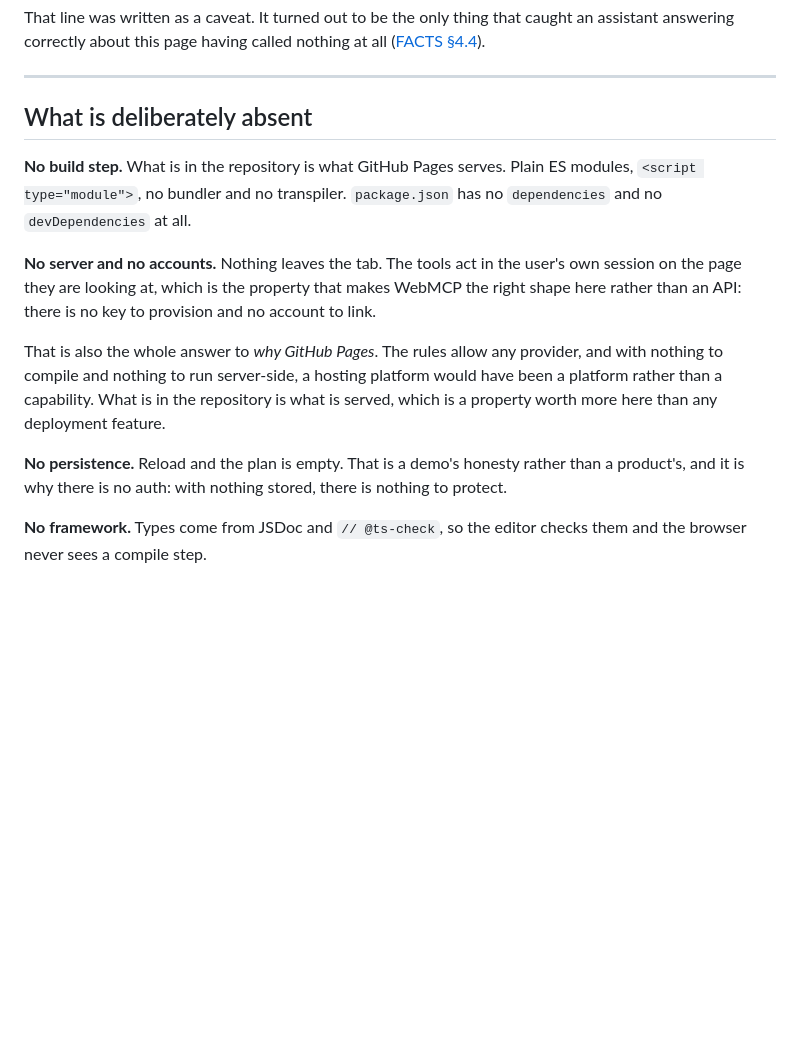
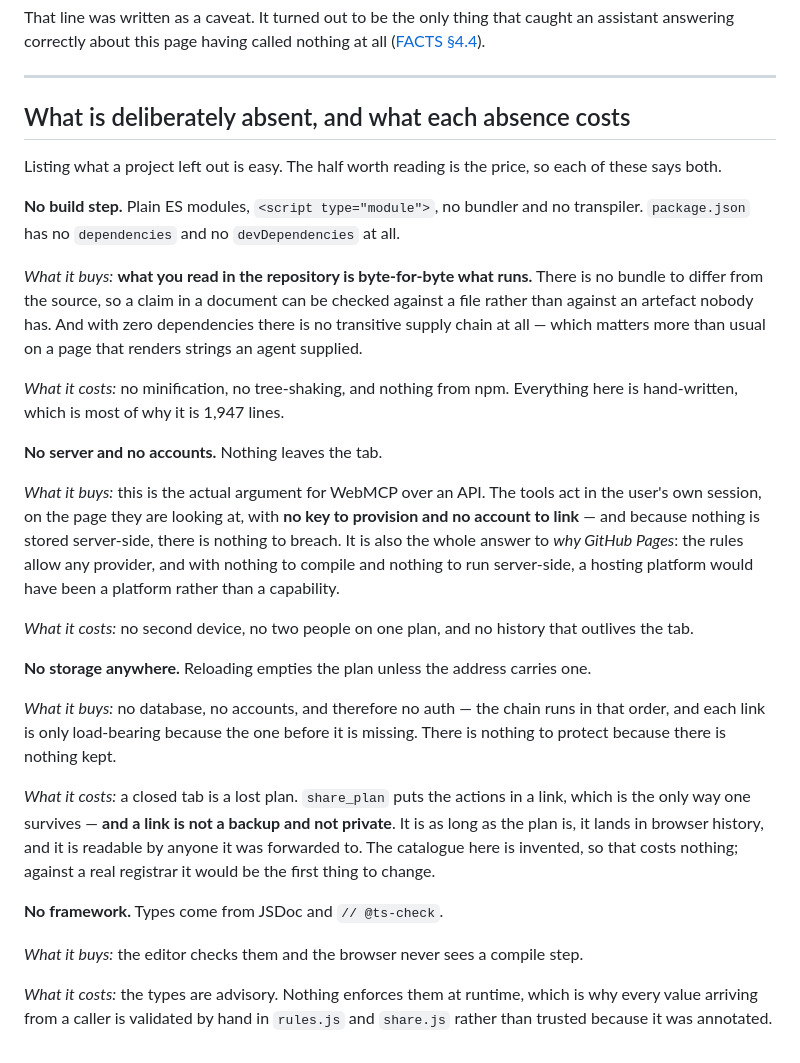
Before and after one commit to hvaler/cursus, a Markdown page: docs/ARCHITECTURE.md, the part around the change. Drawn GitHub-style; blank space fills up the shorter version.

Commit message:
say what each absence costs, not just that it is absent
The section listed what was left out and stopped there. The half a reader
actually wants is the price, so each entry now carries both - and writing them
down surfaced one that was stale and one that was missing.

Stale: 'no persistence, reload and the plan is empty' stopped being true when
share_plan landed. A plan can outlive a tab now, inside a URL. FACTS 4.6 had
been corrected and this had not.

Missing: what that implies. A link is not a backup and not private - it is as
long as the plan, it lands in browser history, and anyone it was forwarded to
can read it. The catalogue here is invented so it costs nothing; against a real
registrar it would be the first thing to change. That belongs in the document,
not in someone's head.

The other three gained their costs too: no npm and everything hand-written; no
second device and no shared plan; and types that are advisory, which is why
every caller-supplied value is validated by hand rather than trusted because it
carries an annotation.

```diff
--- a/docs/ARCHITECTURE.md
+++ b/docs/ARCHITECTURE.md
@@ -216,23 +216,48 @@ answering correctly about this page having called nothing at all ([FACTS §4.4](
 
 ---
 
-## What is deliberately absent
+## What is deliberately absent, and what each absence costs
 
-**No build step.** What is in the repository is what GitHub Pages serves. Plain ES modules,
-`<script type="module">`, no bundler and no transpiler. `package.json` has no `dependencies` and no
-`devDependencies` at all.
+Listing what a project left out is easy. The half worth reading is the price, so each of these says
+both.
 
-**No server and no accounts.** Nothing leaves the tab. The tools act in the user's own session on
-the page they are looking at, which is the property that makes WebMCP the right shape here rather
-than an API: there is no key to provision and no account to link.
+**No build step.** Plain ES modules, `<script type="module">`, no bundler and no transpiler.
+`package.json` has no `dependencies` and no `devDependencies` at all.
 
-That is also the whole answer to *why GitHub Pages*. The rules allow any provider, and with nothing
-to compile and nothing to run server-side, a hosting platform would have been a platform rather
-than a capability. What is in the repository is what is served, which is a property worth more here
-than any deployment feature.
+*What it buys:* **what you read in the repository is byte-for-byte what runs.** There is no bundle
+to differ from the source, so a claim in a document can be checked against a file rather than
+against an artefact nobody has. And with zero dependencies there is no transitive supply chain at
+all — which matters more than usual on a page that renders strings an agent supplied.
 
-**No persistence.** Reload and the plan is empty. That is a demo's honesty rather than a product's,
-and it is why there is no auth: with nothing stored, there is nothing to protect.
+*What it costs:* no minification, no tree-shaking, and nothing from npm. Everything here is
+hand-written, which is most of why it is 1,947 lines.
 
-**No framework.** Types come from JSDoc and `// @ts-check`, so the editor checks them and the
-browser never sees a compile step.
+**No server and no accounts.** Nothing leaves the tab.
+
+*What it buys:* this is the actual argument for WebMCP over an API. The tools act in the user's own
+session, on the page they are looking at, with **no key to provision and no account to link** — and
+because nothing is stored server-side, there is nothing to breach. It is also the whole answer to
+*why GitHub Pages*: the rules allow any provider, and with nothing to compile and nothing to run
+server-side, a hosting platform would have been a platform rather than a capability.
+
+*What it costs:* no second device, no two people on one plan, and no history that outlives the tab.
+
+**No storage anywhere.** Reloading empties the plan unless the address carries one.
+
+*What it buys:* no database, no accounts, and therefore no auth — the chain runs in that order, and
+each link is only load-bearing because the one before it is missing. There is nothing to protect
+because there is nothing kept.
+
+*What it costs:* a closed tab is a lost plan. `share_plan` puts the actions in a link, which is the
+only way one survives — **and a link is not a backup and not private**. It is as long as the plan
+is, it lands in browser history, and it is readable by anyone it was forwarded to. The catalogue
+here is invented, so that costs nothing; against a real registrar it would be the first thing to
+change.
+
+**No framework.** Types come from JSDoc and `// @ts-check`.
+
+*What it buys:* the editor checks them and the browser never sees a compile step.
+
+*What it costs:* the types are advisory. Nothing enforces them at runtime, which is why every
+value arriving from a caller is validated by hand in `rules.js` and `share.js` rather than trusted
+because it was annotated.
```
Also changed, not shown: docs/FACTS.md (+3 -1 lines).
